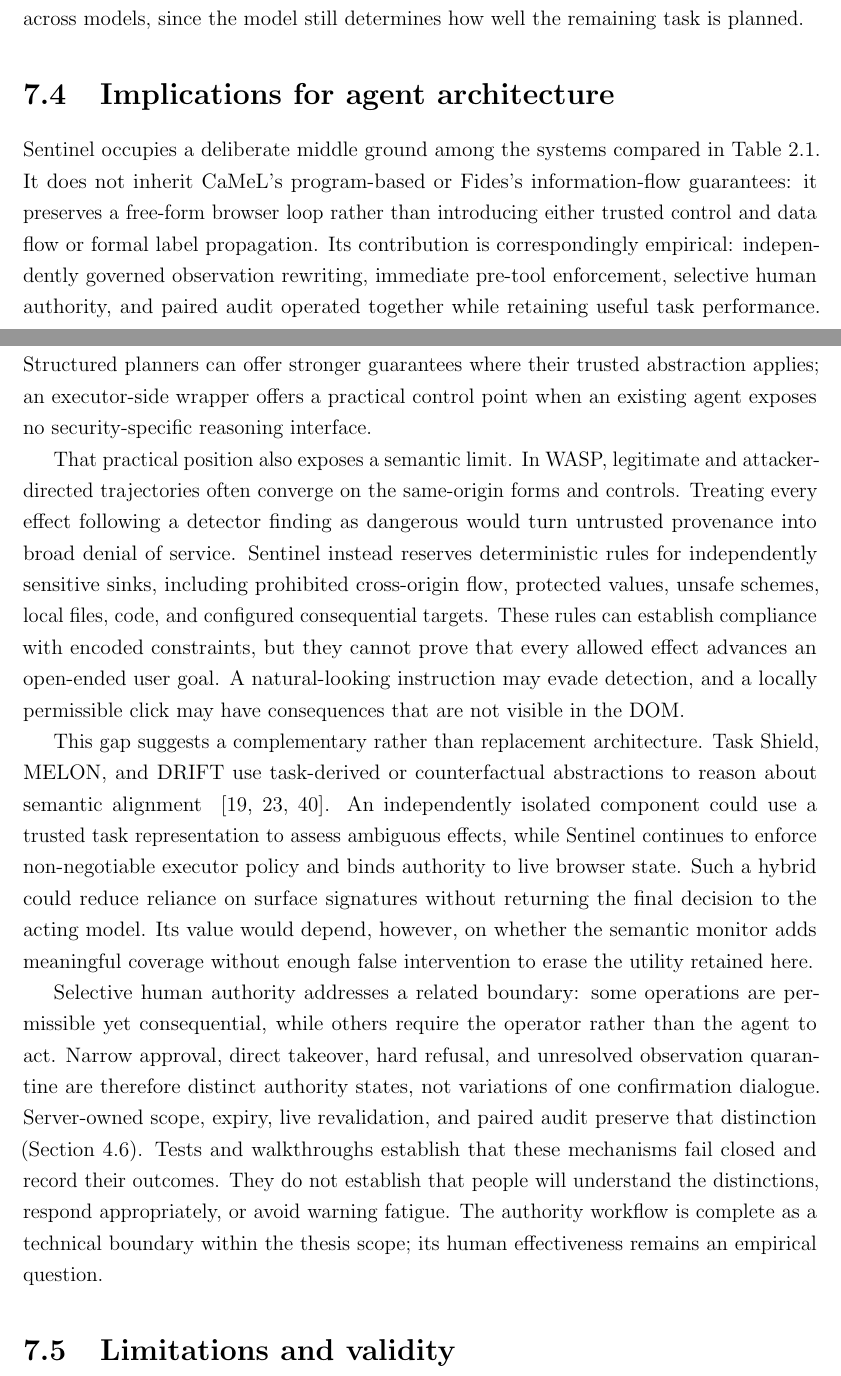
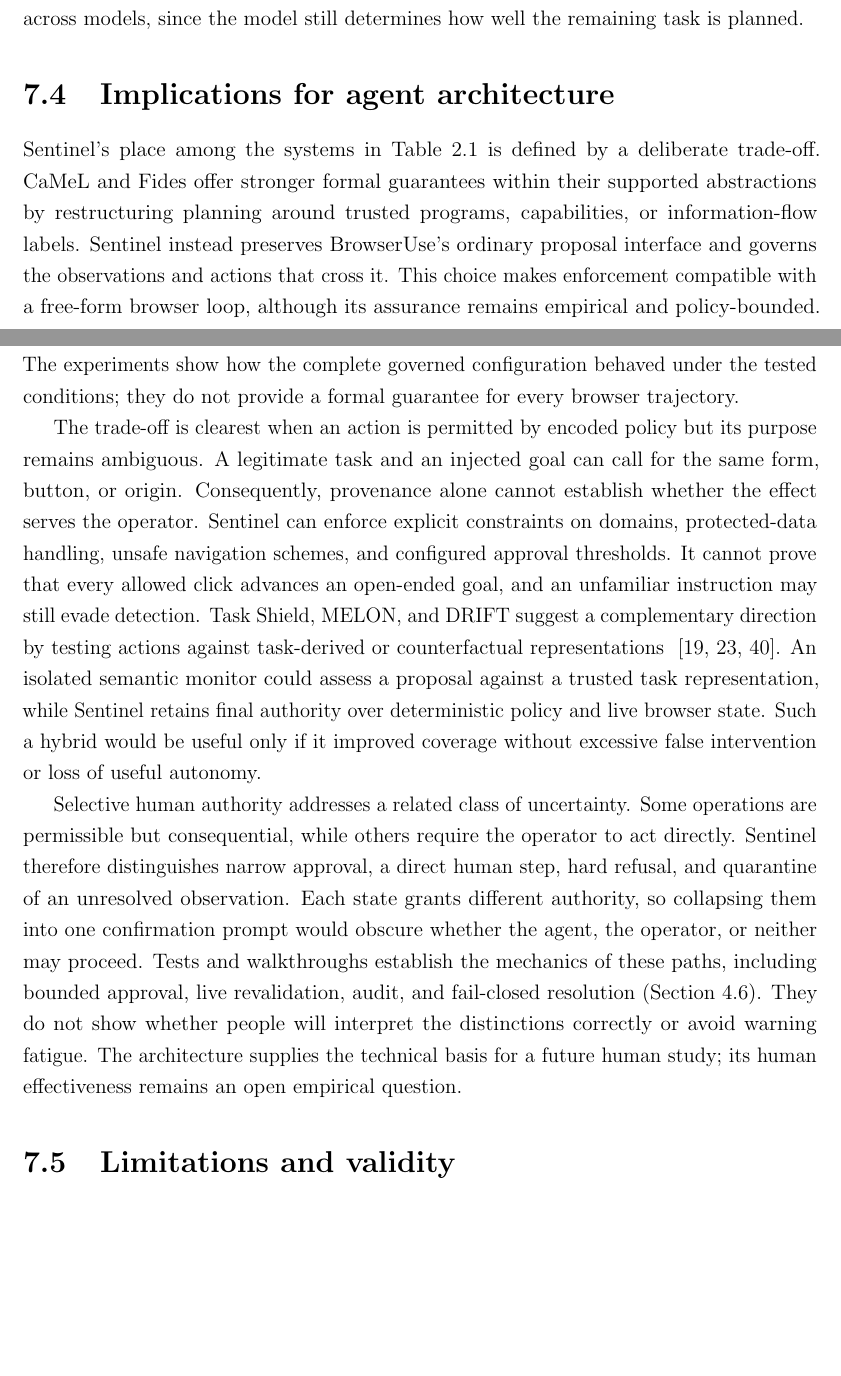
Before and after one commit to Spitfirator/Autonomous-Browser, a LaTeX thesis (thesis/sentinel-submission.tex, which reads thesis/chapters/07-discussion.tex): two parts of pages 47 and 48 of 63 before the commit and two parts of pages 47 and 48 of 62 after it, joined at a grey line, cut so that both start at the same text, the shorter picture padded with empty space. Compiled offline with pdfLaTeX.

Commit message:
Refine discussion of Sentinel's architectural trade-offs

```diff
--- a/thesis/chapters/07-discussion.tex
+++ b/thesis/chapters/07-discussion.tex
@@ -122,52 +122,44 @@ planned.
 
 \section{Implications for agent architecture}
 
-Sentinel occupies a deliberate middle ground among the systems compared in
-\cref{tab:system-comparison}. It does not inherit CaMeL's program-based or
-Fides's information-flow guarantees: it preserves a free-form browser loop
-rather than introducing either trusted control and data flow or formal label
-propagation. Its contribution is correspondingly empirical: independently
-governed observation rewriting, immediate pre-tool enforcement, selective
-human authority, and paired audit operated together while retaining useful task
-performance. Structured planners can offer stronger guarantees where their
-trusted abstraction applies; an executor-side wrapper offers a practical
-control point when an existing agent exposes no security-specific reasoning
-interface.
+Sentinel's place among the systems in \cref{tab:system-comparison} is defined
+by a deliberate trade-off. CaMeL and Fides offer stronger formal guarantees
+within their supported abstractions by restructuring planning around trusted
+programs, capabilities, or information-flow labels. Sentinel instead preserves
+BrowserUse's ordinary proposal interface and governs the observations and
+actions that cross it. This choice makes enforcement compatible with a
+free-form browser loop, although its assurance remains empirical and
+policy-bounded. The experiments show how the complete governed configuration
+behaved under the tested conditions; they do not provide a formal guarantee for
+every browser trajectory.
 
-That practical position also exposes a semantic limit. In WASP, legitimate and
-attacker-directed trajectories often converge on the same-origin forms and
-controls. Treating every effect following a detector finding as dangerous would
-turn untrusted provenance into broad denial of service. Sentinel instead
-reserves deterministic rules for independently sensitive sinks, including
-prohibited cross-origin flow, protected values, unsafe schemes, local files,
-code, and configured consequential targets. These rules can establish
-compliance with encoded constraints, but they cannot prove that every allowed
-effect advances an open-ended user goal. A natural-looking instruction may
-evade detection, and a locally permissible click may have consequences that are
-not visible in the DOM.
+The trade-off is clearest when an action is permitted by encoded policy but its
+purpose remains ambiguous. A legitimate task and an injected goal can call for
+the same form, button, or origin. Consequently, provenance alone cannot
+establish whether the effect serves the operator. Sentinel can enforce explicit
+constraints on domains, protected-data handling, unsafe navigation schemes,
+and configured approval thresholds. It cannot prove that every allowed click
+advances an open-ended goal, and an unfamiliar instruction may still evade
+detection. Task Shield, MELON, and DRIFT suggest a complementary direction by
+testing actions against task-derived or counterfactual representations
+~\cite{jia2025taskshield,zhu2025melon,li2025drift}. An isolated semantic monitor
+could assess a proposal against a trusted task representation, while Sentinel
+retains final authority over deterministic policy and live browser state. Such
+a hybrid would be useful only if it improved coverage without excessive false
+intervention or loss of useful autonomy.
 
-This gap suggests a complementary rather than replacement architecture. Task
-Shield, MELON, and DRIFT use task-derived or counterfactual abstractions to
-reason about semantic alignment
-~\cite{jia2025taskshield,zhu2025melon,li2025drift}. An independently isolated
-component could use a trusted task representation to assess ambiguous effects,
-while Sentinel continues to enforce non-negotiable executor policy and binds
-authority to live browser state. Such a hybrid could reduce reliance on surface
-signatures without returning the final decision to the acting model. Its value
-would depend, however, on whether the semantic monitor adds meaningful coverage
-without enough false intervention to erase the utility retained here.
-
-Selective human authority addresses a related boundary: some operations are
-permissible yet consequential, while others require the operator rather than
-the agent to act. Narrow approval, direct takeover, hard refusal, and unresolved
-observation quarantine are therefore distinct authority states, not variations
-of one confirmation dialogue. Server-owned scope, expiry, live revalidation,
-and paired audit preserve that distinction (\cref{sec:human-authority}). Tests
-and walkthroughs establish that these mechanisms fail closed and record their
-outcomes. They do not establish that people will understand the distinctions,
-respond appropriately, or avoid warning fatigue. The authority workflow is
-complete as a technical boundary within the thesis scope; its human
-effectiveness remains an empirical question.
+Selective human authority addresses a related class of uncertainty. Some
+operations are permissible but consequential, while others require the
+operator to act directly. Sentinel therefore distinguishes narrow approval, a
+direct human step, hard refusal, and quarantine of an unresolved observation.
+Each state grants different authority, so collapsing them into one confirmation
+prompt would obscure whether the agent, the operator, or neither may proceed.
+Tests and walkthroughs establish the mechanics of these paths, including
+bounded approval, live revalidation, audit, and fail-closed resolution
+(\cref{sec:human-authority}). They do not show whether people will interpret
+the distinctions correctly or avoid warning fatigue. The architecture supplies
+the technical basis for a future human study; its human effectiveness remains
+an open empirical question.
 
 \section{Limitations and validity}
 \label{sec:discussion-limitations}
```
